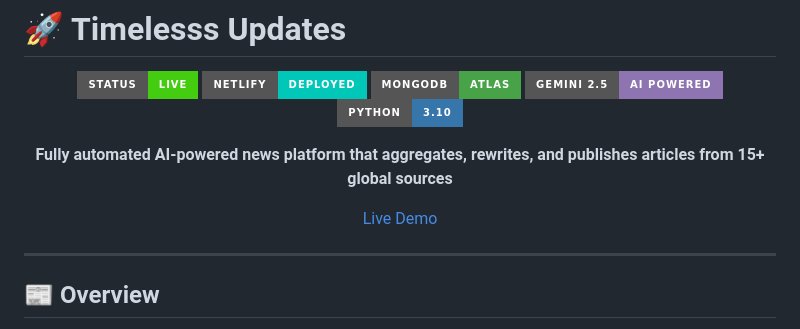
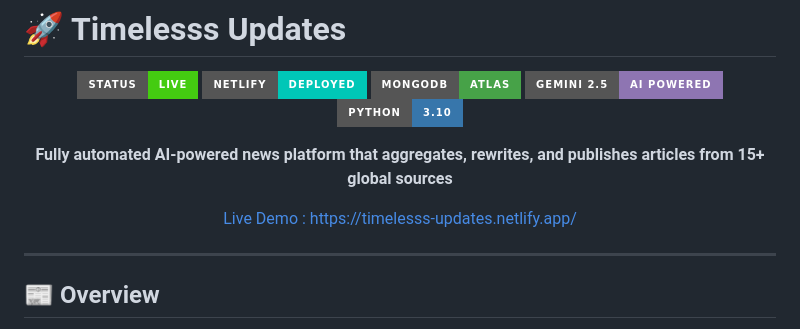
Before and after one commit to Adinath-Jagtap/blog-automation-and-website, a Markdown page: README.md, the part around the change. Rendered like a GitHub page; badges without logos.

```diff
--- a/README.md
+++ b/README.md
@@ -10,7 +10,7 @@
 
 **Fully automated AI-powered news platform that aggregates, rewrites, and publishes articles from 15+ global sources**
 
-[Live Demo](https://timelesss-updates.netlify.app/)
+[Live Demo : https://timelesss-updates.netlify.app/](https://timelesss-updates.netlify.app/)
 
 </div>
 
```
